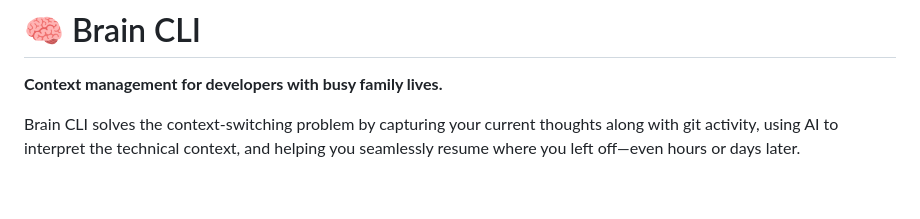
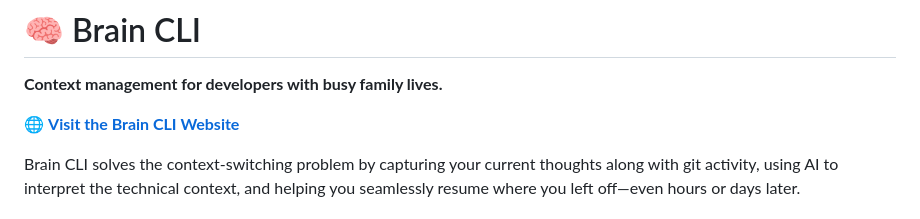
Before and after one commit to gustavjorlov/brain, a Markdown page: README.md, the part around the change. GitHub-like rendering; blank space fills up the shorter version.

Commit message:
Add website link to README
🤖 Generated with [Claude Code](https://claude.ai/code)

Co-Authored-By: Claude <noreply@anthropic.com>

```diff
--- a/README.md
+++ b/README.md
@@ -1,6 +1,8 @@
 # 🧠 Brain CLI
 
 **Context management for developers with busy family lives.**
+
+🌐 **[Visit the Brain CLI Website](https://gustavjorlov.github.io/brain/)**
 
 Brain CLI solves the context-switching problem by capturing your current
 thoughts along with git activity, using AI to interpret the technical context,
```
